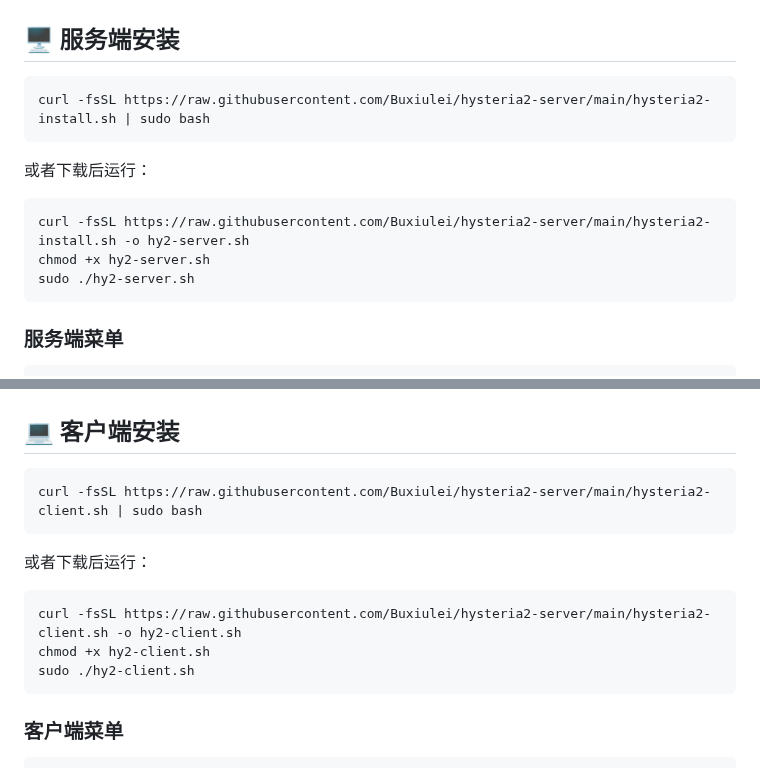
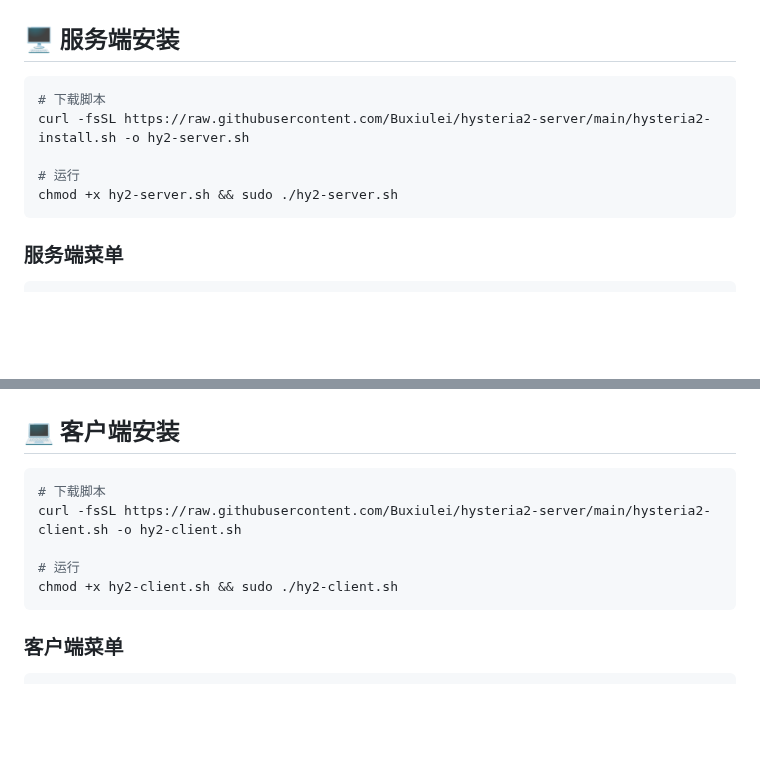
Before and after one commit to Buxiulei/b-ui, a Markdown page: README.md, 2 parts joined by grey strips. Drawn GitHub-style; blank space fills up the shorter version.

Commit message:
fix: 移除管道安装方式，交互式脚本需下载后运行

````diff
--- a/README.md
+++ b/README.md
@@ -24,14 +24,11 @@
 ## 🖥️ 服务端安装
 
 ```bash
-curl -fsSL https://raw.githubusercontent.com/Buxiulei/hysteria2-server/main/hysteria2-install.sh | sudo bash
-```
+# 下载脚本
+curl -fsSL https://raw.githubusercontent.com/Buxiulei/hysteria2-server/main/hysteria2-install.sh -o hy2-server.sh
 
-或者下载后运行：
-```bash
-curl -fsSL https://raw.githubusercontent.com/Buxiulei/hysteria2-server/main/hysteria2-install.sh -o hy2-server.sh
-chmod +x hy2-server.sh
-sudo ./hy2-server.sh
+# 运行
+chmod +x hy2-server.sh && sudo ./hy2-server.sh
 ```
 
 ### 服务端菜单
@@ -56,14 +53,11 @@ sudo ./hy2-server.sh
 ## 💻 客户端安装
 
 ```bash
-curl -fsSL https://raw.githubusercontent.com/Buxiulei/hysteria2-server/main/hysteria2-client.sh | sudo bash
-```
+# 下载脚本
+curl -fsSL https://raw.githubusercontent.com/Buxiulei/hysteria2-server/main/hysteria2-client.sh -o hy2-client.sh
 
-或者下载后运行：
-```bash
-curl -fsSL https://raw.githubusercontent.com/Buxiulei/hysteria2-server/main/hysteria2-client.sh -o hy2-client.sh
-chmod +x hy2-client.sh
-sudo ./hy2-client.sh
+# 运行
+chmod +x hy2-client.sh && sudo ./hy2-client.sh
 ```
 
 ### 客户端菜单
````
